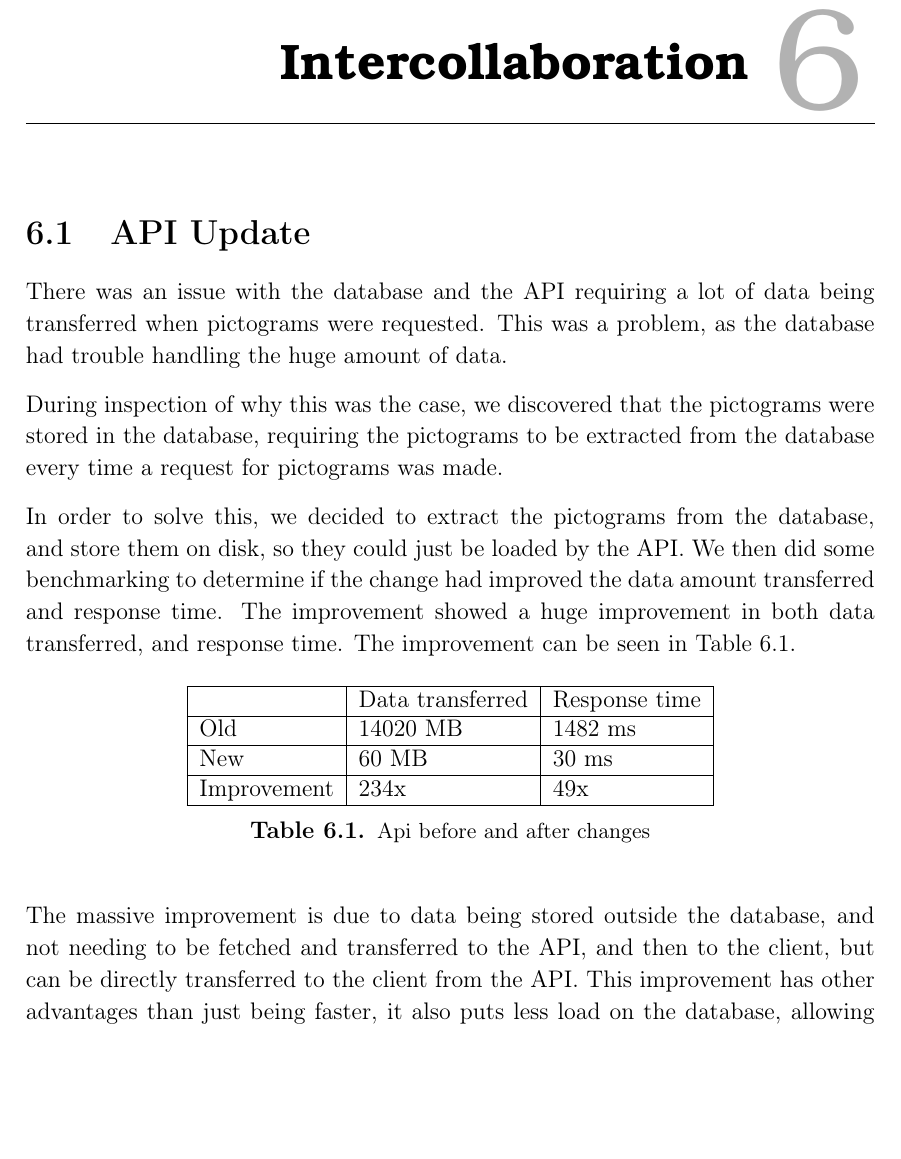
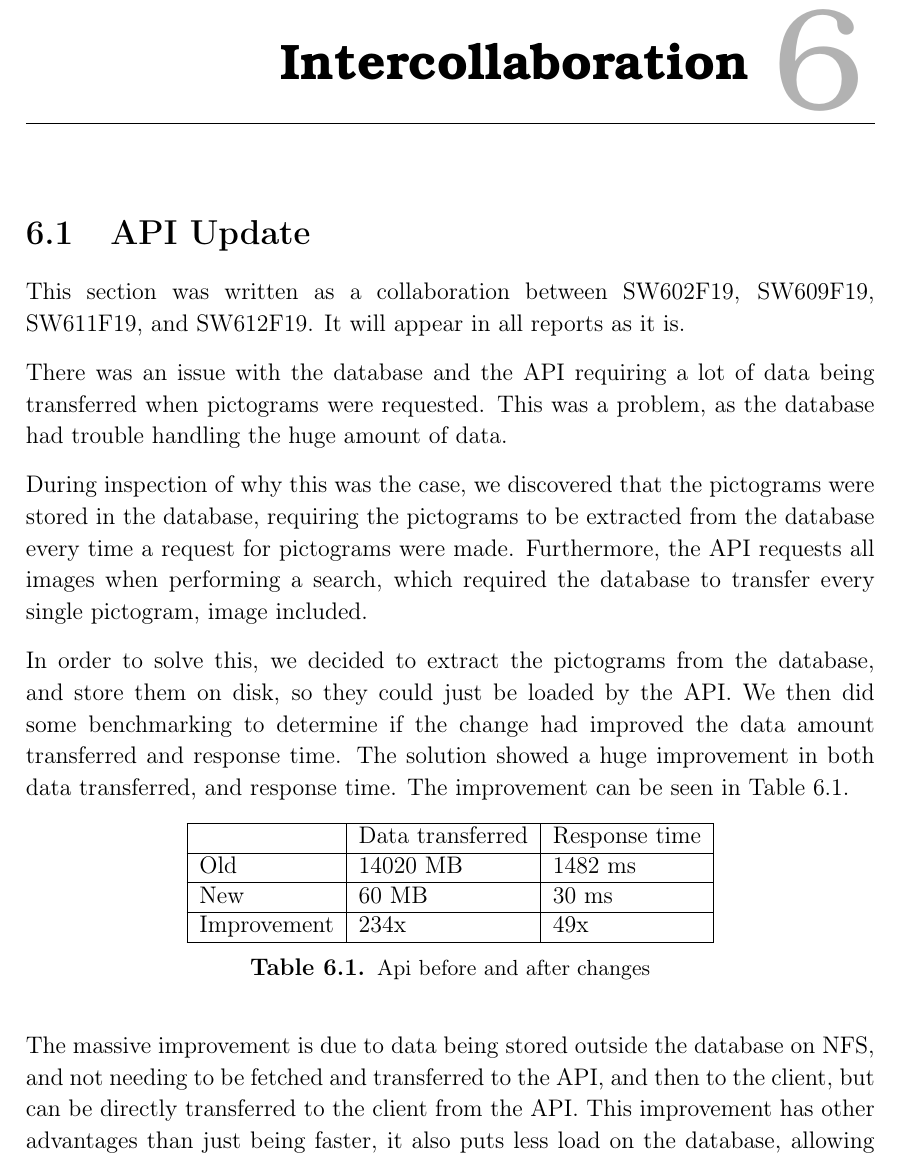
Before and after one commit to thomaslhansen/P6, a LaTeX thesis (report/main.tex, which reads report/3.Collaboration/collaboration/collab.tex): part of page 48 of 56 before the commit and part of page 48 of 57 after it, cut so that both start at the same text, the shorter picture padded with empty space. Compiled offline with pdfLaTeX.

Commit message:
Updated with changes from other groups (#103)

```diff
--- a/report/3.Collaboration/collaboration/collab.tex
+++ b/report/3.Collaboration/collaboration/collab.tex
@@ -1,12 +1,16 @@
 \section{API Update}\label{CollabAPIUpdate}
+This section was written as a collaboration between SW602F19, SW609F19, SW611F19, and SW612F19.
+It will appear in all reports as it is.
+
 There was an issue with the database and the API requiring a lot of data being transferred when pictograms were requested.
 This was a problem, as the database had trouble handling the huge amount of data.
 
-During inspection of why this was the case, we discovered that the pictograms were stored in the database, requiring the pictograms to be extracted from the database every time a request for pictograms was made.
+During inspection of why this was the case, we discovered that the pictograms were stored in the database, requiring the pictograms to be extracted from the database every time a request for pictograms were made.
+Furthermore, the API requests all images when performing a search, which required the database to transfer every single pictogram, image included.
 
 In order to solve this, we decided to extract the pictograms from the database, and store them on disk, so they could just be loaded by the API.
 We then did some benchmarking to determine if the change had improved the data amount transferred and response time.
-The improvement showed a huge improvement in both data transferred, and response time.
+The solution showed a huge improvement in both data transferred, and response time.
 The improvement can be seen in \autoref{tab:newApi}.
 
 \begin{table}[H]
@@ -22,7 +26,7 @@ The improvement can be seen in \autoref{tab:newApi}.
     \label{tab:newApi}
 \end{table}
 
-The massive improvement is due to data being stored outside the database, and not needing to be fetched and transferred to the API, and then to the client, but can be directly transferred to the client from the API.
+The massive improvement is due to data being stored outside the database on NFS, and not needing to be fetched and transferred to the API, and then to the client, but can be directly transferred to the client from the API.
 This improvement has other advantages than just being faster, it also puts less load on the database, allowing the database to handle more connections.
 This also massively reduced the size of the database, making it much easier to search in, and puts less stress on the disk.
 
```
